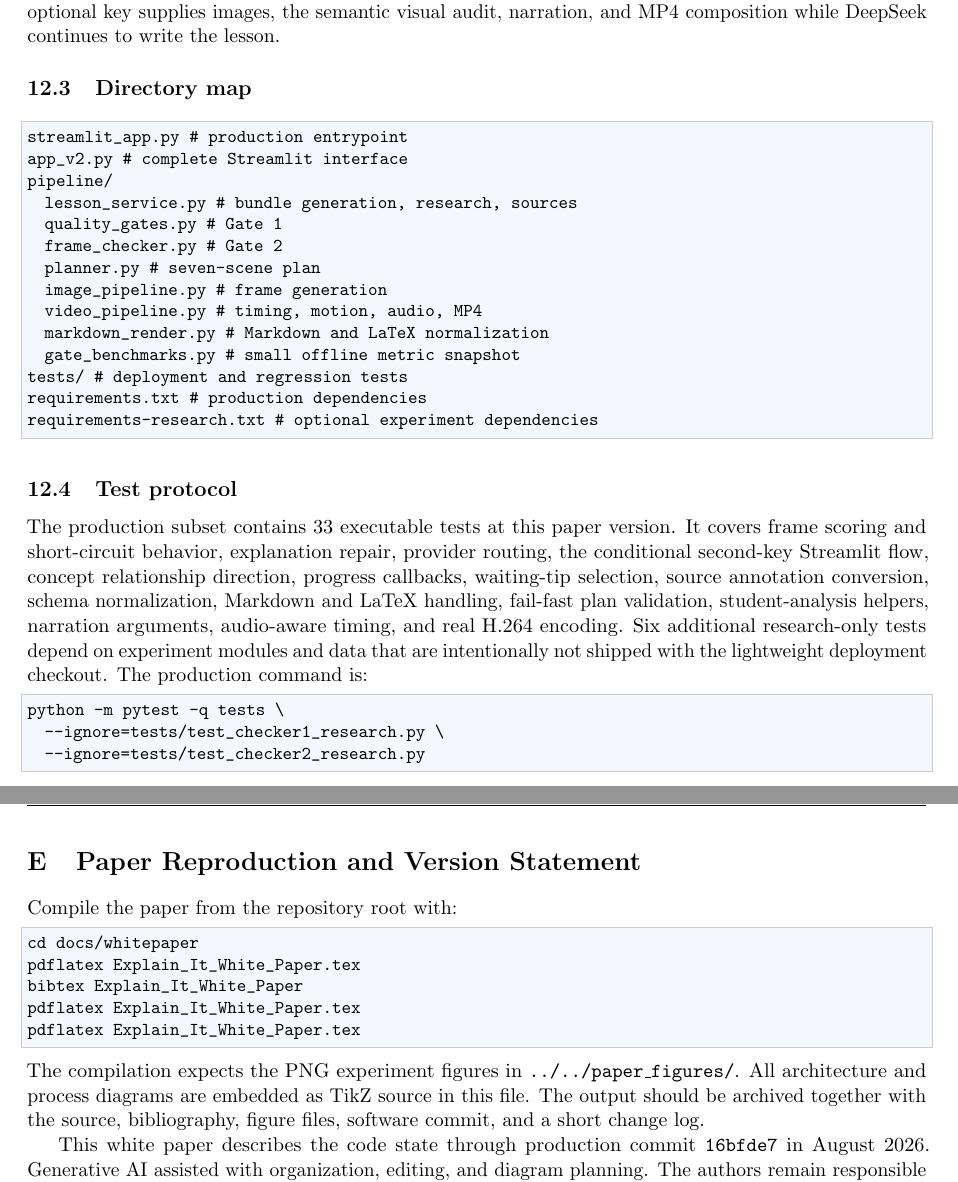
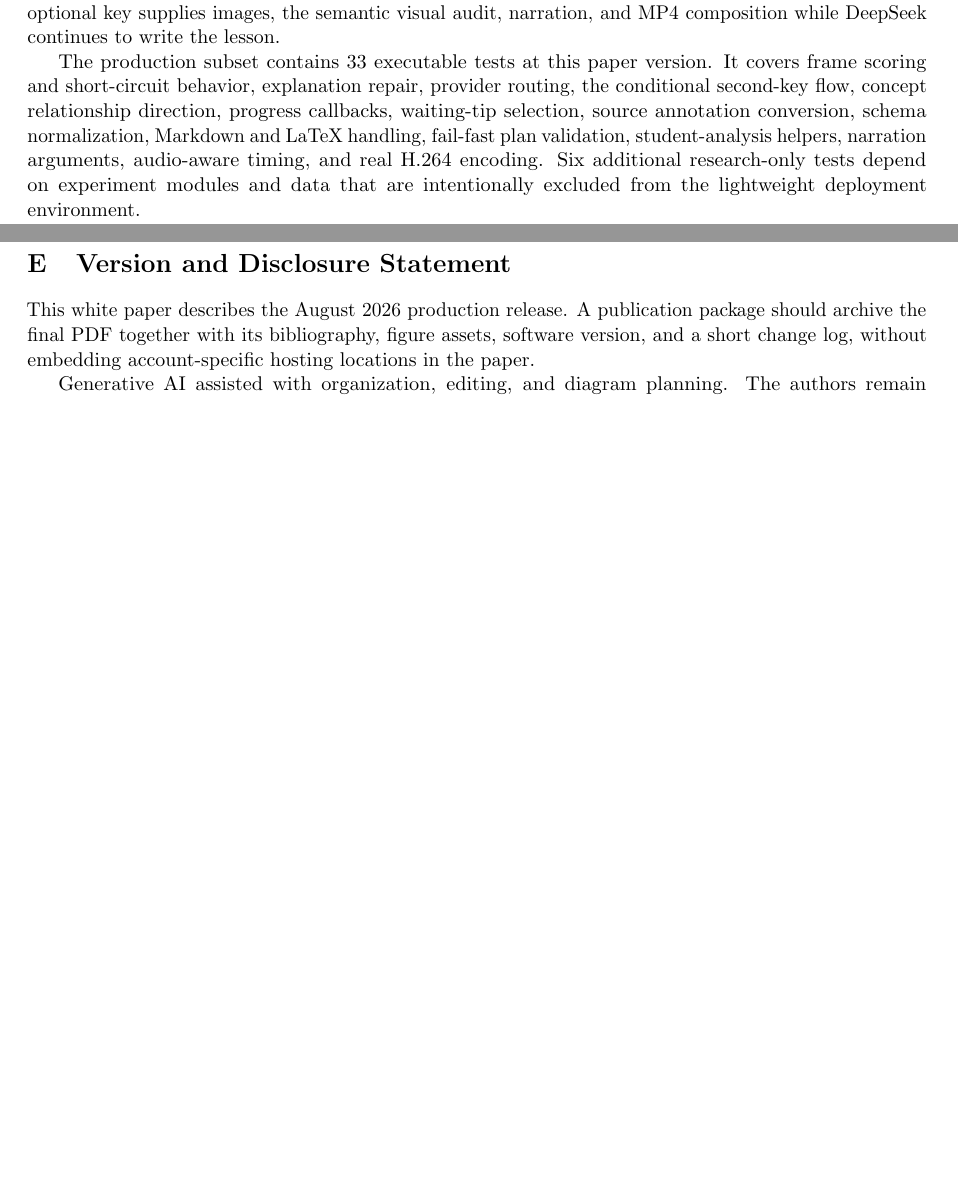
Before and after one commit to allanzhang721/AiLessonStudio, a LaTeX paper (docs/whitepaper/Explain_It_White_Paper.tex): two parts of pages 11 and 24 of 25 before the commit and two parts of pages 11 and 22 of 24 after it, joined at a grey line, cut so that both start at the same text, the shorter picture padded with empty space. Compiled offline with pdfLaTeX.

Commit message:
remove repository paths from paper

```diff
--- a/docs/whitepaper/Explain_It_White_Paper.tex
+++ b/docs/whitepaper/Explain_It_White_Paper.tex
@@ -464,36 +447,9 @@ python -m streamlit run streamlit_app.py
 
 The app opens before a key is entered, but generation remains locked until the required fields are present. The first password field is always the text key. With OpenAI selected for text, that same key can be reused for research, images, visual review, and narration. With DeepSeek selected, the interface states that DeepSeek is text-only in this application. The learner may stop there and generate a written lesson, or open \emph{Add image API (optional)}. Only then does a second OpenAI image-key field appear; that optional key supplies images, the semantic visual audit, narration, and MP4 composition while DeepSeek continues to write the lesson.
 
-\subsection{Directory map}
+The production subset contains 33 executable tests at this paper version. It covers frame scoring and short-circuit behavior, explanation repair, provider routing, the conditional second-key flow, concept relationship direction, progress callbacks, waiting-tip selection, source annotation conversion, schema normalization, Markdown and LaTeX handling, fail-fast plan validation, student-analysis helpers, narration arguments, audio-aware timing, and real H.264 encoding. Six additional research-only tests depend on experiment modules and data that are intentionally excluded from the lightweight deployment environment.
 
-\begin{lstlisting}
-streamlit_app.py              # production entrypoint
-app_v2.py                     # complete Streamlit interface
-pipeline/
-  lesson_service.py           # bundle generation, research, sources
-  quality_gates.py            # Gate 1
-  frame_checker.py            # Gate 2
-  planner.py                  # seven-scene plan
-  image_pipeline.py           # frame generation
-  video_pipeline.py           # timing, motion, audio, MP4
-  markdown_render.py          # Markdown and LaTeX normalization
-  gate_benchmarks.py          # small offline metric snapshot
-tests/                        # deployment and regression tests
-requirements.txt              # production dependencies
-requirements-research.txt     # optional experiment dependencies
-\end{lstlisting}
-
-\subsection{Test protocol}
-
-The production subset contains 33 executable tests at this paper version. It covers frame scoring and short-circuit behavior, explanation repair, provider routing, the conditional second-key Streamlit flow, concept relationship direction, progress callbacks, waiting-tip selection, source annotation conversion, schema normalization, Markdown and LaTeX handling, fail-fast plan validation, student-analysis helpers, narration arguments, audio-aware timing, and real H.264 encoding. Six additional research-only tests depend on experiment modules and data that are intentionally not shipped with the lightweight deployment checkout. The production command is:
-
-\begin{lstlisting}[language=bash]
-python -m pytest -q tests \
-  --ignore=tests/test_checker1_research.py \
-  --ignore=tests/test_checker2_research.py
-\end{lstlisting}
-
-A passing unit suite establishes that the code meets the tested contracts. It does not establish educational effectiveness. A publication evaluation should additionally include expert factual review, student comprehension measures, accessibility review, cost records, and failure analysis.
+A passing unit suite establishes that the implementation meets the tested contracts. It does not establish educational effectiveness. A publication evaluation should additionally include expert factual review, student comprehension measures, accessibility review, cost records, and failure analysis.
 \section{Deployment, Privacy, and Operational Boundaries}
 
 \begin{figure}[H]
@@ -1069,18 +1021,9 @@ Official Streamlit guidance recommends declaring dependencies, selecting the int
 
-\section{Paper Reproduction and Version Statement}
+\section{Version and Disclosure Statement}
 
-Compile the paper from the repository root with:
-\begin{lstlisting}[language=bash]
-cd docs/whitepaper
-pdflatex Explain_It_White_Paper.tex
-bibtex Explain_It_White_Paper
-pdflatex Explain_It_White_Paper.tex
-pdflatex Explain_It_White_Paper.tex
-\end{lstlisting}
-The compilation expects the PNG experiment figures in \code{../../paper\_figures/}. All architecture and process diagrams are embedded as TikZ source in this file. The output should be archived together with the source, bibliography, figure files, software commit, and a short change log.
+This white paper describes the August 2026 production release. A publication package should archive the final PDF together with its bibliography, figure assets, software version, and a short change log, without embedding account-specific hosting locations in the paper.
 
-This white paper describes the code state through production commit \code{16bfde7} in August 2026. Generative AI assisted with organization, editing, and diagram planning. The authors remain responsible for checking the implementation claims, citations, equations, and publication permissions. The uploaded SLaTR manuscript was consulted only for general writing habits and exposition structure. It is marked as an anonymous submission whose sharing is prohibited, so it is neither cited as technical evidence nor reproduced.
-
+Generative AI assisted with organization, editing, and diagram planning. The authors remain responsible for checking the implementation claims, citations, equations, and publication permissions. The uploaded SLaTR manuscript was consulted only for general writing habits and exposition structure. It is marked as an anonymous submission whose sharing is prohibited, so it is neither cited as technical evidence nor reproduced.
 \bibliographystyle{plainnat}
 \bibliography{references}
 
```
Also changed, not shown: docs/whitepaper/references.bib (+0 -6 lines), docs/whitepaper/Explain_It_White_Paper.pdf, docs/whitepaper/Explain_It_White_Paper.tex (67 more changed lines).
